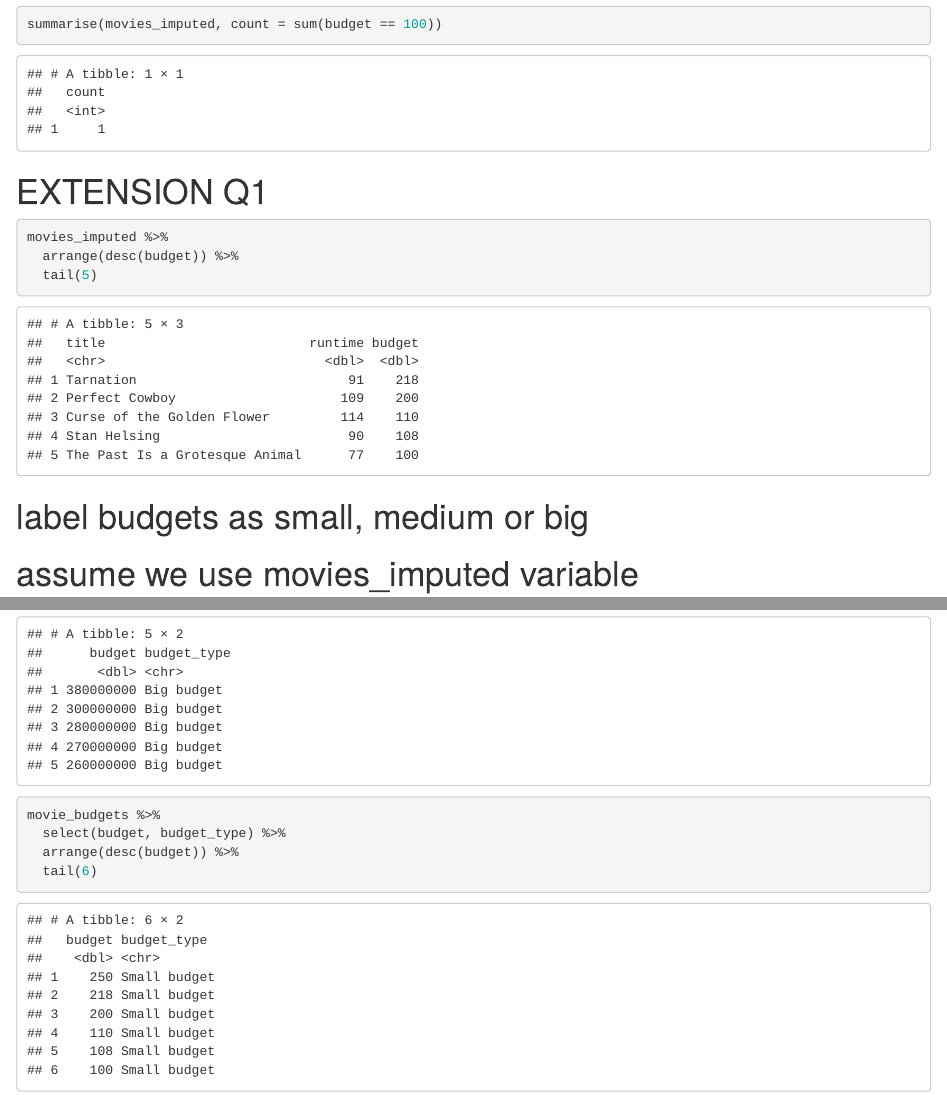
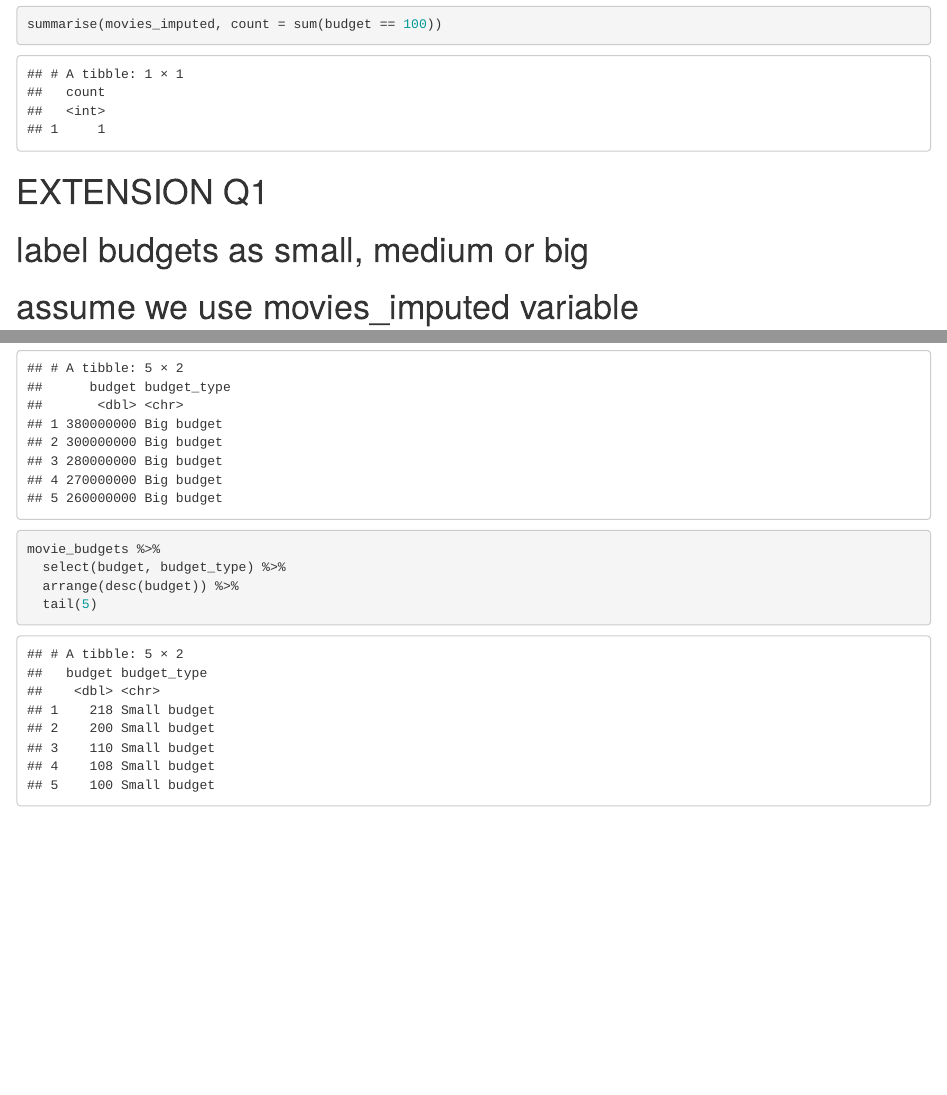
Before and after one commit to malcolmspeight/codeclan_homework_malcolmspeight, an R Markdown document (week_01/day_03/day_03_homework.Rmd): the page in a window 1100 px wide, from 5570 px down, and a second part further down, joined at a grey line. Rendered offline with R 4.5, knitr and Pandoc, with nearby package versions.

Commit message:
typo correction

````diff
--- a/week_01/day_03/day_03_homework.Rmd
+++ b/week_01/day_03/day_03_homework.Rmd
@@ -129,14 +129,6 @@ summarise(movies_imputed, count = sum(budget == 100))
 
 # EXTENSION Q1
 
-
-```{r}
-movies_imputed %>%
-  arrange(desc(budget)) %>%
-  tail(5)
-```
-
-
 # label budgets as small, medium or big
 # assume we use movies_imputed variable
 
@@ -163,5 +155,5 @@ movie_budgets %>%
 movie_budgets %>%
   select(budget, budget_type) %>%
   arrange(desc(budget)) %>%
-  tail(6)
+  tail(5)
 ```
````
Also changed, not shown: week_01/day_03/day_03_homework.nb.html.
